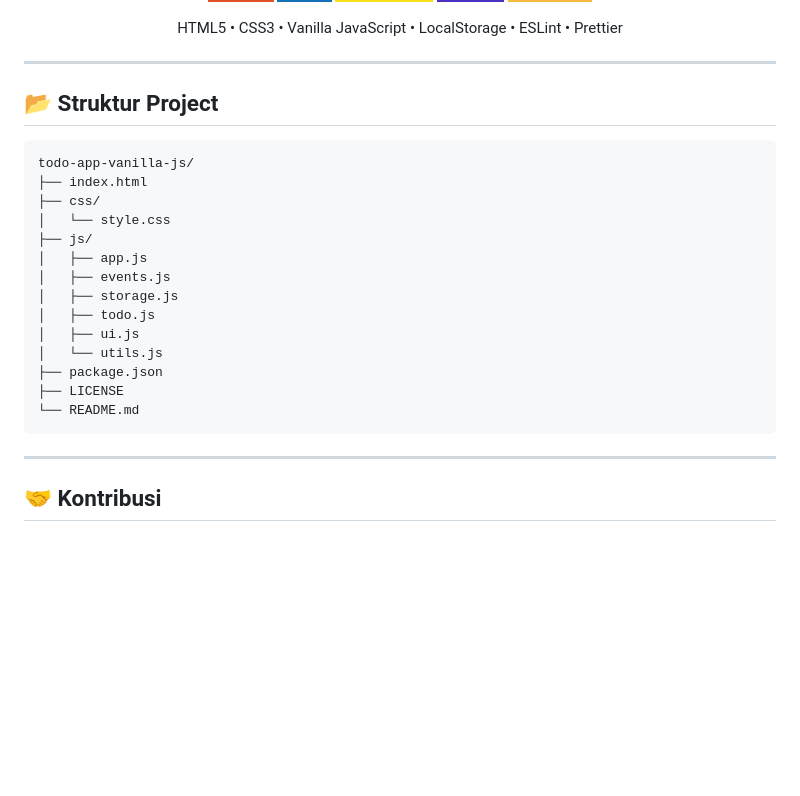
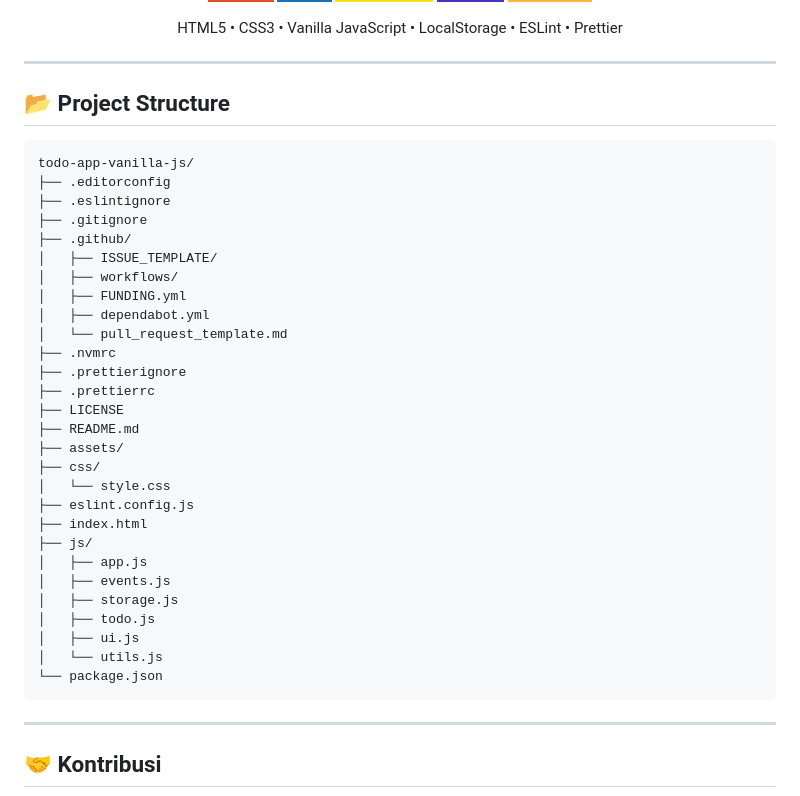
Before and after one commit to kongali1720/todo-app-vanilla-js, a Markdown page: README.md, the part around the change. Rendered like a GitHub page; badges without logos; blank space fills up the shorter version.

````diff
--- a/README.md
+++ b/README.md
@@ -117,13 +117,29 @@ HTML5 • CSS3 • Vanilla JavaScript • LocalStorage • ESLint • Prettier
 
 <hr />
 
-<h2>📂 Struktur Project</h2>
+## 📂 Project Structure
 
 ```text
 todo-app-vanilla-js/
-├── index.html
+├── .editorconfig
+├── .eslintignore
+├── .gitignore
+├── .github/
+│   ├── ISSUE_TEMPLATE/
+│   ├── workflows/
+│   ├── FUNDING.yml
+│   ├── dependabot.yml
+│   └── pull_request_template.md
+├── .nvmrc
+├── .prettierignore
+├── .prettierrc
+├── LICENSE
+├── README.md
+├── assets/
 ├── css/
 │   └── style.css
+├── eslint.config.js
+├── index.html
 ├── js/
 │   ├── app.js
 │   ├── events.js
@@ -131,9 +147,7 @@ todo-app-vanilla-js/
 │   ├── todo.js
 │   ├── ui.js
 │   └── utils.js
-├── package.json
-├── LICENSE
-└── README.md
+└── package.json
 ```
 
 <hr />
````
